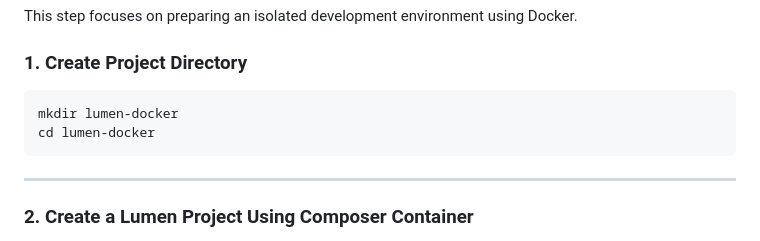
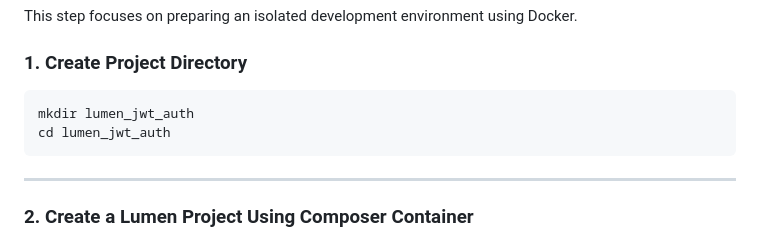
Before and after one commit to weda90/YT-Lumen-JWT-Auth, a Markdown page: README.md, the part around the change. GitHub-like rendering.

Commit message:
chore(readme): update project directory name
- Renamed project directory from "lumen-docker" to "lumen_jwt_auth".

````diff
--- a/README.md
+++ b/README.md
@@ -23,8 +23,8 @@ This step focuses on preparing an isolated development environment using Docker.
 ### 1. Create Project Directory
 
 ```bash
-mkdir lumen-docker
-cd lumen-docker
+mkdir lumen_jwt_auth
+cd lumen_jwt_auth
 ```
 
 ---
````
